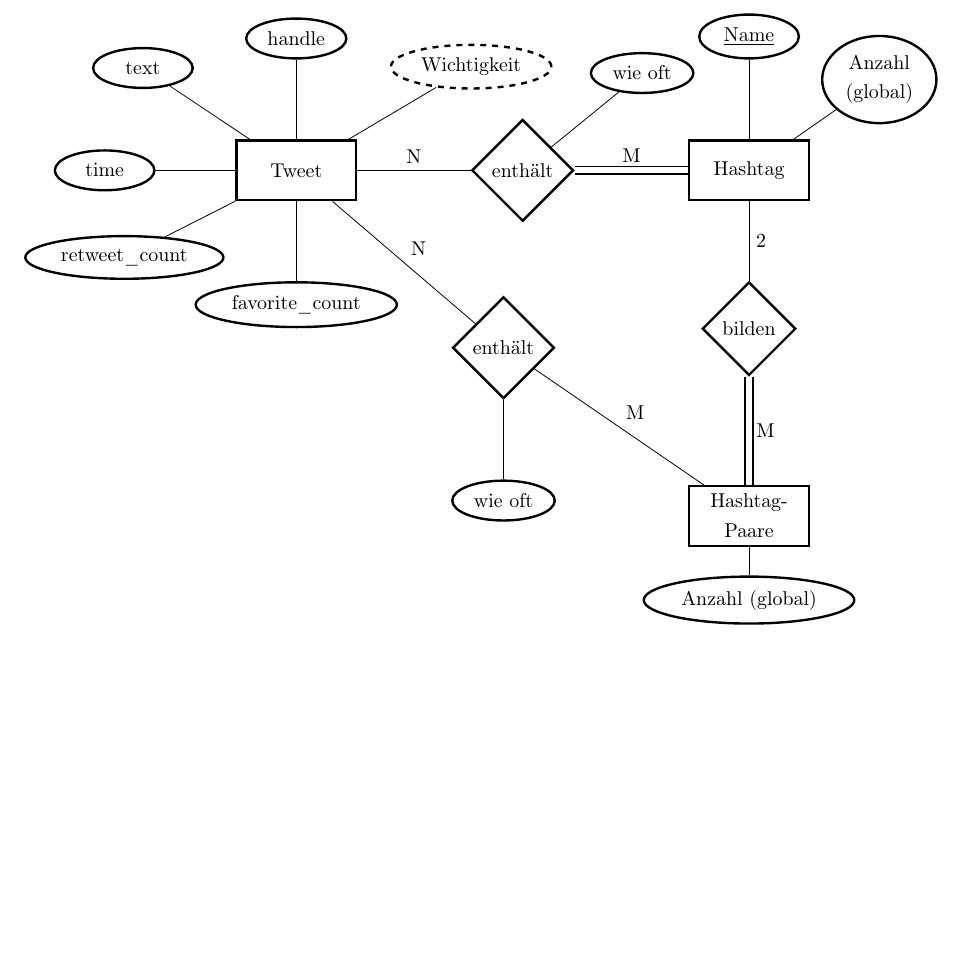
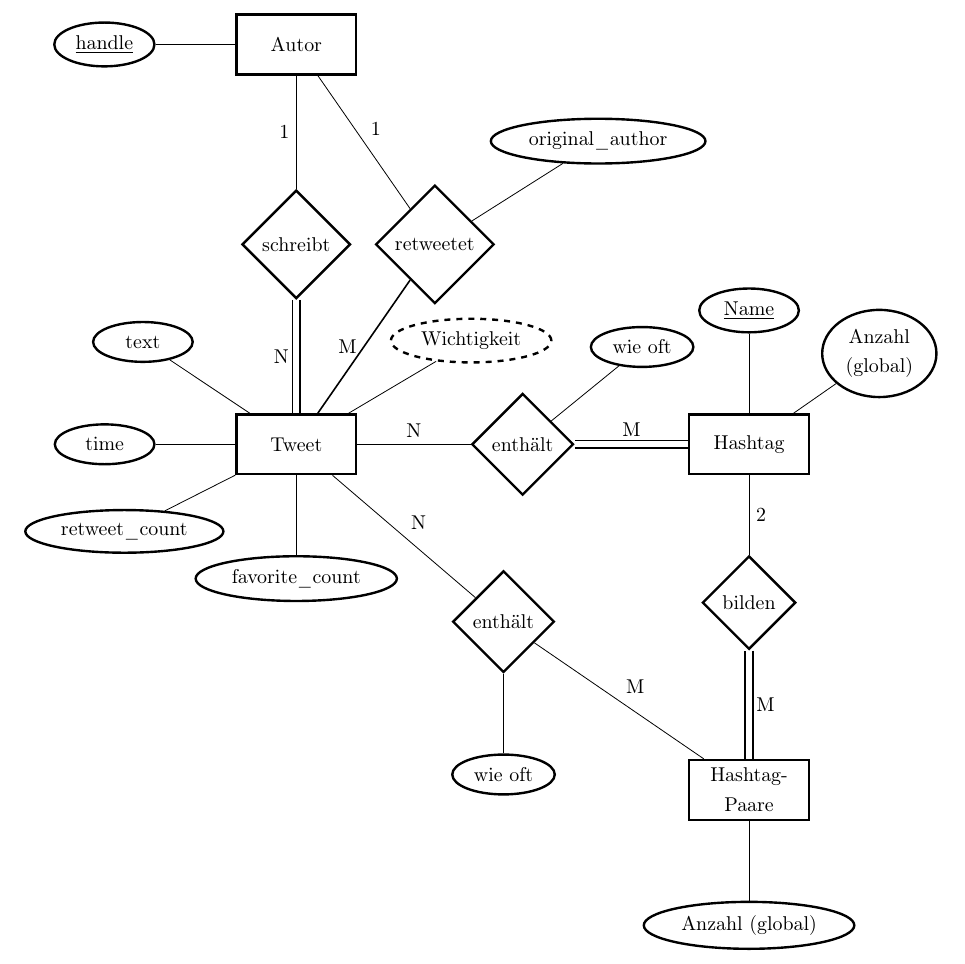
Before and after one commit to felixbinder/FU_DBS_Projekt, a LaTeX document (Dokumentation.tex): part of page 3 of 3, cut at the place of the change, the shorter picture padded with empty space. Compiled offline with pdfLaTeX; an older LaTeX class or package is replaced by its successor.

Commit message:
Update Dokumentation.tex

```diff
--- a/Dokumentation.tex
+++ b/Dokumentation.tex
@@ -119,13 +119,21 @@ Noch offen: Welche Attribute brauchen wir bei Tweets wirklich? Außerdem interes
 
 \begin{tikzpicture}[node distance=4em]
  \node[entity] (tweet) {Tweet};
-    \node[attribute] (hanlde) [above=of tweet] {handle} edge (tweet);
+    %\node[attribute] (hanlde) [above=of tweet] {handle} edge (tweet);
     \node[attribute] (text) [above left=of tweet] {text} edge (tweet);
     \node[attribute] (time) [left=of tweet] {time} edge (tweet);
     \node[attribute] (retweet_count) [below left=1cm of tweet] {retweet\_count} edge (tweet);
     \node[attribute] (favorite_count) [below=of tweet] {favorite\_count} edge (tweet);
     \node[derived attribute] (imp) [above right=of tweet] {Wichtigkeit} edge (tweet);
 
+ \node[relationship] (schreibt) [above=2cm of tweet] {schreibt} edge [total] node[auto,swap]{N} (tweet);
+
+ \node[entity] (autor) [above=2cm of schreibt] {Autor} edge node[auto,swap]{1} (schreibt);
+    \node[attribute] (hanlde) [left=of autor] {\key{handle}} edge (autor);
+
+ \node[relationship] (retweetet) [right=0.4cm of schreibt] {retweetet} edge node[auto,swap]{1} (autor);
+    \node[attribute] (orig) [above right=of retweetet] {original\_author} edge (retweetet);
+    \draw[link]  (tweet)  -/ node[left,swap]{M} (retweetet);
 
  \node[relationship] (enth) [right=2cm of tweet] {enthält} edge node[auto,swap]{N} (tweet);
     \node[attribute] (oft) [above right=of enth] {wie oft} edge (enth);
@@ -139,7 +147,7 @@ Noch offen: Welche Attribute brauchen wir bei Tweets wirklich? Außerdem interes
     \node[attribute] (w_oft) [below=of ent] {wie oft} edge (ent);
 
  \node[entity] (hash_p) [below=5cm of hash,align=center] {Hashtag-\\Paare} edge node[auto,swap]{M} (ent);
-    \node[attribute] (anzahl) [below=0.5cm of hash_p] {Anzahl (global)} edge (hash_p);
+    \node[attribute] (anzahl) [below= of hash_p] {Anzahl (global)} edge (hash_p);
 
  \draw[link] [total] (bilden)  -/ node[right,swap]{M} (hash_p);
 
```
